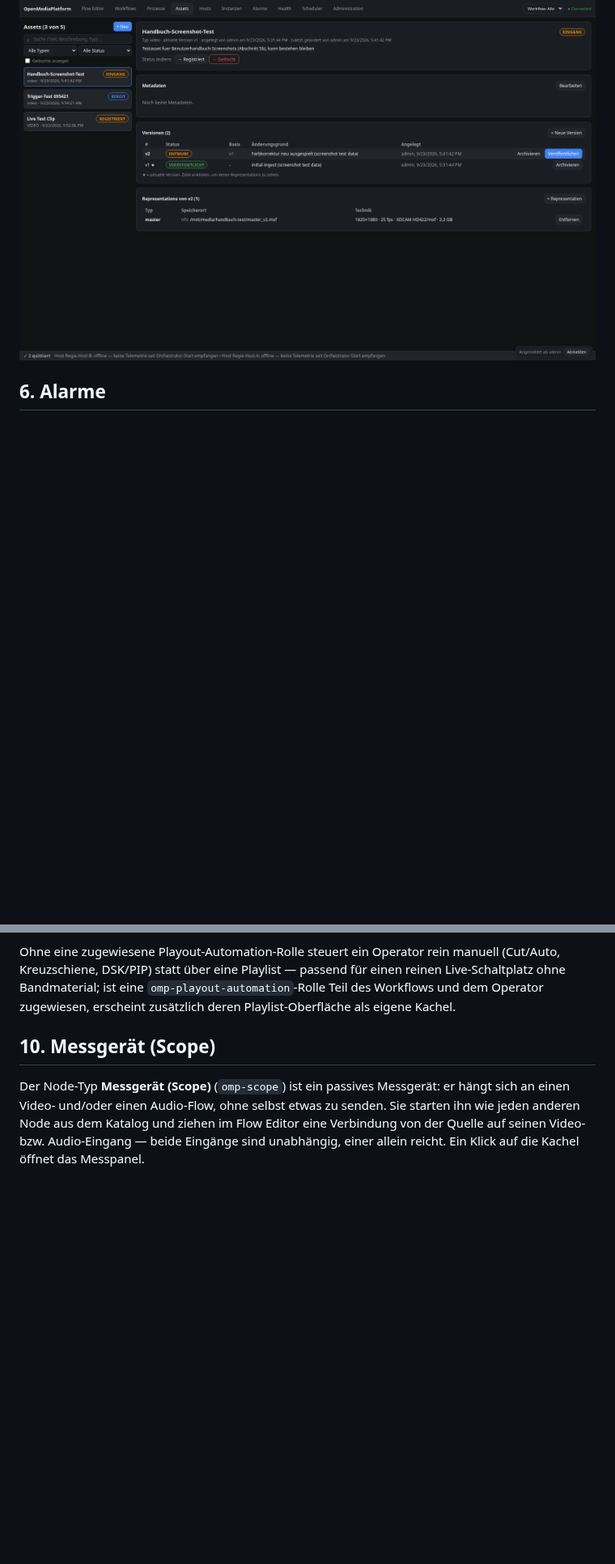
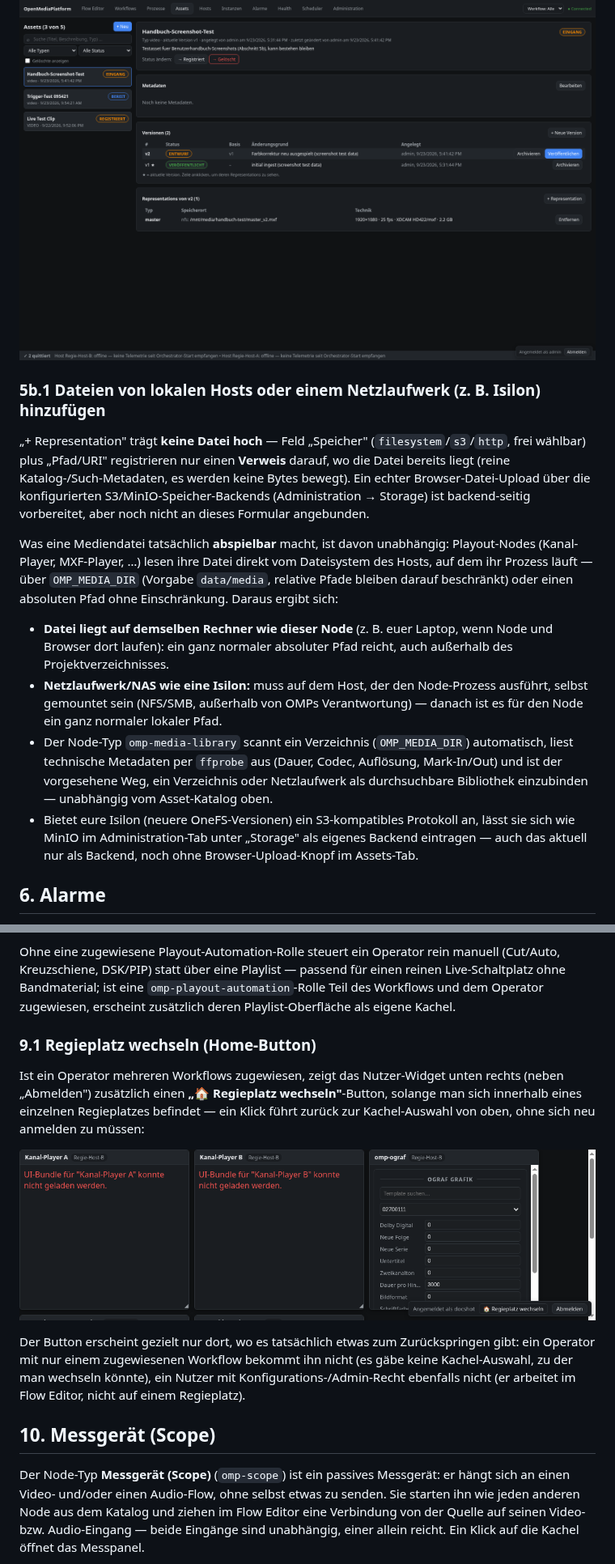
Before and after one commit to infantilo/open-media-platform, a Markdown page: docs/BENUTZERHANDBUCH.md, 2 parts joined by grey strips. Shown at 81% size. GitHub-like rendering; pictures changed too: docs/screenshots/regieplatz-wechseln.png (added); blank space fills up the shorter version.

```diff
--- a/docs/BENUTZERHANDBUCH.md
+++ b/docs/BENUTZERHANDBUCH.md
@@ -371,6 +371,40 @@ Versionen und technischen Dateien (Representations):
 
 ![Asset-Versionen: Entwurf v2 mit editierbarer Representation neben veröffentlichtem, unveränderlichem v1](screenshots/asset-versionen.png)
 
+### 5b.1 Dateien von lokalen Hosts oder einem Netzlaufwerk (z. B. Isilon) hinzufügen
+
+„+ Representation" trägt **keine Datei hoch** — Feld „Speicher"
+(`filesystem`/`s3`/`http`, frei wählbar) plus „Pfad/URI" registrieren
+nur einen **Verweis** darauf, wo die Datei bereits liegt (reine
+Katalog-/Such-Metadaten, es werden keine Bytes bewegt). Ein echter
+Browser-Datei-Upload über die konfigurierten S3/MinIO-Speicher-Backends
+(Administration → Storage) ist backend-seitig vorbereitet, aber noch
+nicht an dieses Formular angebunden.
+
+Was eine Mediendatei tatsächlich **abspielbar** macht, ist davon
+unabhängig: Playout-Nodes (Kanal-Player, MXF-Player, …) lesen ihre
+Datei direkt vom Dateisystem des Hosts, auf dem ihr Prozess läuft —
+über `OMP_MEDIA_DIR` (Vorgabe `data/media`, relative Pfade bleiben
+darauf beschränkt) oder einen absoluten Pfad ohne Einschränkung.
+Daraus ergibt sich:
+
+- **Datei liegt auf demselben Rechner wie dieser Node** (z. B. euer
+  Laptop, wenn Node und Browser dort laufen): ein ganz normaler
+  absoluter Pfad reicht, auch außerhalb des Projektverzeichnisses.
+- **Netzlaufwerk/NAS wie eine Isilon:** muss auf dem Host, der den
+  Node-Prozess ausführt, selbst gemountet sein (NFS/SMB, außerhalb von
+  OMPs Verantwortung) — danach ist es für den Node ein ganz normaler
+  lokaler Pfad.
+- Der Node-Typ `omp-media-library` scannt ein Verzeichnis
+  (`OMP_MEDIA_DIR`) automatisch, liest technische Metadaten per
+  `ffprobe` aus (Dauer, Codec, Auflösung, Mark-In/Out) und ist der
+  vorgesehene Weg, ein Verzeichnis oder Netzlaufwerk als durchsuchbare
+  Bibliothek einzubinden — unabhängig vom Asset-Katalog oben.
+- Bietet eure Isilon (neuere OneFS-Versionen) ein S3-kompatibles
+  Protokoll an, lässt sie sich wie MinIO im Administration-Tab unter
+  „Storage" als eigenes Backend eintragen — auch das aktuell nur als
+  Backend, noch ohne Browser-Upload-Knopf im Assets-Tab.
+
 ## 6. Alarme
 
 Der Reiter **Alarme** sammelt an einer Stelle, was operative
@@ -551,6 +588,22 @@ passend für einen reinen Live-Schaltplatz ohne Bandmaterial; ist eine
 `omp-playout-automation`-Rolle Teil des Workflows und dem Operator
 zugewiesen, erscheint zusätzlich deren Playlist-Oberfläche als eigene
 Kachel.
+
+### 9.1 Regieplatz wechseln (Home-Button)
+
+Ist ein Operator mehreren Workflows zugewiesen, zeigt das
+Nutzer-Widget unten rechts (neben „Abmelden") zusätzlich einen
+**„🏠 Regieplatz wechseln"**-Button, solange man sich innerhalb eines
+einzelnen Regieplatzes befindet — ein Klick führt zurück zur
+Kachel-Auswahl von oben, ohne sich neu anmelden zu müssen:
+
+![Regieplatz-Konsole mit "🏠 Regieplatz wechseln"-Button im Nutzer-Widget unten rechts](screenshots/regieplatz-wechseln.png)
+
+Der Button erscheint gezielt nur dort, wo es tatsächlich etwas zum
+Zurückspringen gibt: ein Operator mit nur einem zugewiesenen Workflow
+bekommt ihn nicht (es gäbe keine Kachel-Auswahl, zu der man wechseln
+könnte), ein Nutzer mit Konfigurations-/Admin-Recht ebenfalls nicht (er
+arbeitet im Flow Editor, nicht auf einem Regieplatz).
 
 ## 10. Messgerät (Scope)
 
```
Also changed, not shown: other parts of docs/BENUTZERHANDBUCH.md (+4 -1 lines), docs/screenshots/regieplatz-auswahl.png (added), 2 other files.
